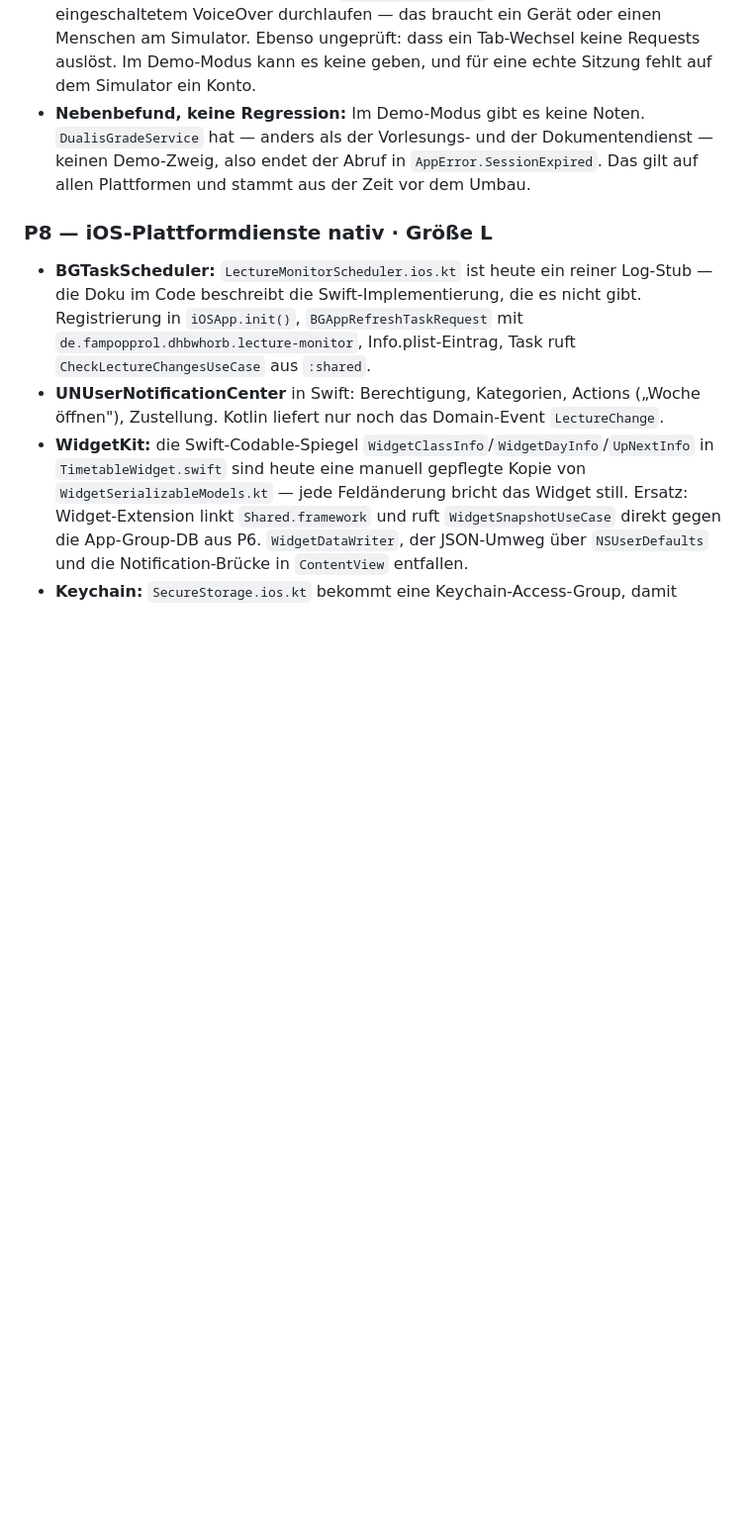
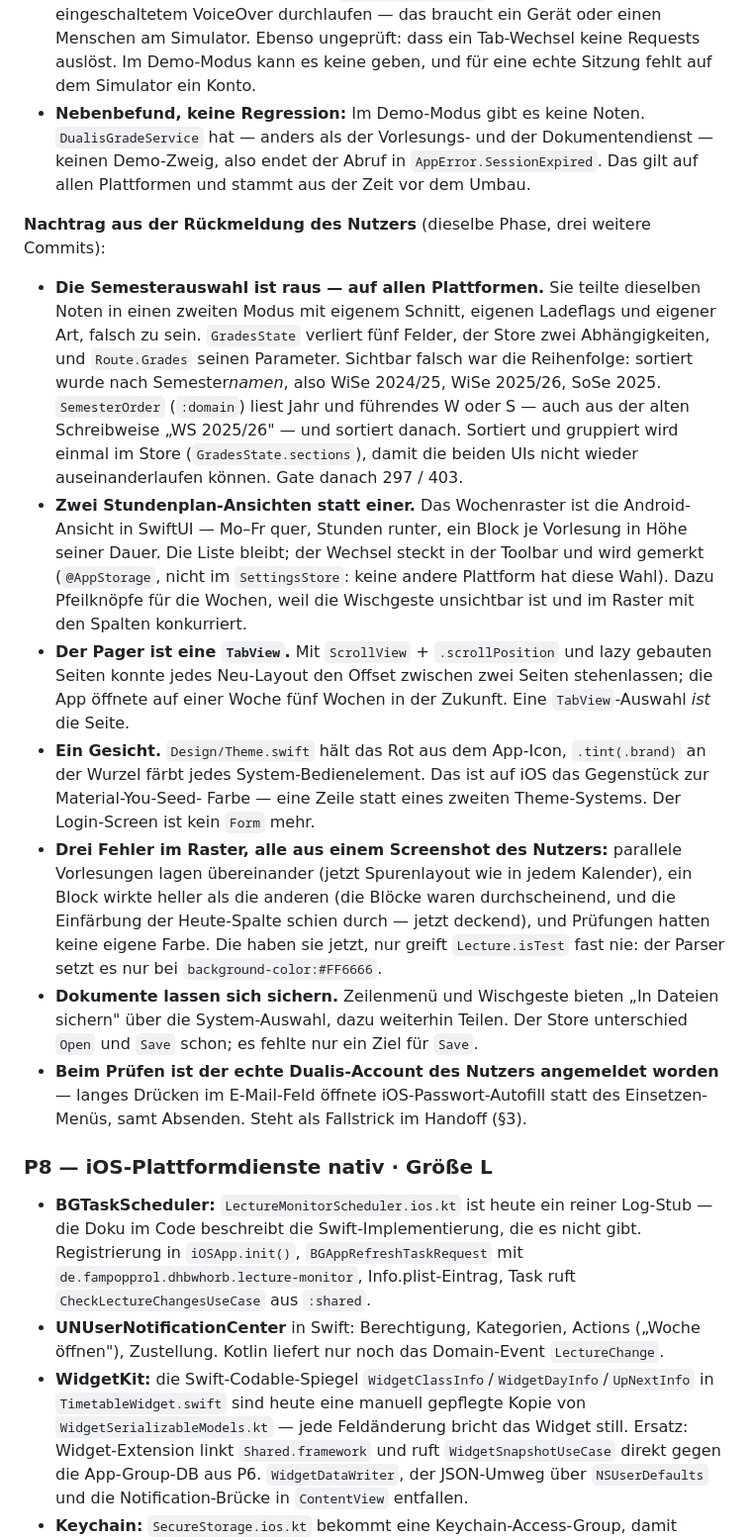
Before and after one commit to Joinsider/dhbw, a Markdown page: .planning/v3-ARCHITECTURE-PLAN.md, the part around the change. Shown at 99% size. Rendered like a GitHub page; blank space fills up the shorter version.

Commit message:
docs: fold the feedback round into the plan and the handoff
The plan gets what changed after the first pass — the semester picker leaving
all platforms, the two timetable layouts, the pager becoming a TabView, and the
three grid bugs a single screenshot exposed.

The handoff gets the new gate numbers (297 / 403), the files worth knowing
about, and one warning it cost a real session to learn: long-pressing the email
field on the simulator can open iOS password autofill instead of the paste
menu, and autofill signs in with the real Dualis account rather than the demo
one.

Co-Authored-By: Claude Opus 5 <noreply@anthropic.com>

```diff
--- a/.planning/v3-ARCHITECTURE-PLAN.md
+++ b/.planning/v3-ARCHITECTURE-PLAN.md
@@ -639,6 +639,39 @@ der P1-Baseline messbar kleiner; VoiceOver-Durchlauf je Screen ohne unbeschrifte
   anders als der Vorlesungs- und der Dokumentendienst — keinen Demo-Zweig, also endet der Abruf in
   `AppError.SessionExpired`. Das gilt auf allen Plattformen und stammt aus der Zeit vor dem Umbau.
 
+**Nachtrag aus der Rückmeldung des Nutzers** (dieselbe Phase, drei weitere Commits):
+
+* **Die Semesterauswahl ist raus — auf allen Plattformen.** Sie teilte dieselben Noten in einen
+  zweiten Modus mit eigenem Schnitt, eigenen Ladeflags und eigener Art, falsch zu sein.
+  `GradesState` verliert fünf Felder, der Store zwei Abhängigkeiten, und `Route.Grades` seinen
+  Parameter. Sichtbar falsch war die Reihenfolge: sortiert wurde nach Semester*namen*, also
+  WiSe 2024/25, WiSe 2025/26, SoSe 2025. `SemesterOrder` (`:domain`) liest Jahr und führendes
+  W oder S — auch aus der alten Schreibweise „WS 2025/26" — und sortiert danach. Sortiert und
+  gruppiert wird einmal im Store (`GradesState.sections`), damit die beiden UIs nicht wieder
+  auseinanderlaufen können. Gate danach 297 / 403.
+* **Zwei Stundenplan-Ansichten statt einer.** Das Wochenraster ist die Android-Ansicht in
+  SwiftUI — Mo–Fr quer, Stunden runter, ein Block je Vorlesung in Höhe seiner Dauer. Die Liste
+  bleibt; der Wechsel steckt in der Toolbar und wird gemerkt (`@AppStorage`, nicht im
+  `SettingsStore`: keine andere Plattform hat diese Wahl). Dazu Pfeilknöpfe für die Wochen, weil
+  die Wischgeste unsichtbar ist und im Raster mit den Spalten konkurriert.
+* **Der Pager ist eine `TabView`.** Mit `ScrollView` + `.scrollPosition` und lazy gebauten Seiten
+  konnte jedes Neu-Layout den Offset zwischen zwei Seiten stehenlassen; die App öffnete auf einer
+  Woche fünf Wochen in der Zukunft. Eine `TabView`-Auswahl *ist* die Seite.
+* **Ein Gesicht.** `Design/Theme.swift` hält das Rot aus dem App-Icon, `.tint(.brand)` an der
+  Wurzel färbt jedes System-Bedienelement. Das ist auf iOS das Gegenstück zur Material-You-Seed-
+  Farbe — eine Zeile statt eines zweiten Theme-Systems. Der Login-Screen ist kein `Form` mehr.
+* **Drei Fehler im Raster, alle aus einem Screenshot des Nutzers:** parallele Vorlesungen lagen
+  übereinander (jetzt Spurenlayout wie in jedem Kalender), ein Block wirkte heller als die
+  anderen (die Blöcke waren durchscheinend, und die Einfärbung der Heute-Spalte schien durch —
+  jetzt deckend), und Prüfungen hatten keine eigene Farbe. Die haben sie jetzt, nur greift
+  `Lecture.isTest` fast nie: der Parser setzt es nur bei `background-color:#FF6666`.
+* **Dokumente lassen sich sichern.** Zeilenmenü und Wischgeste bieten „In Dateien sichern" über
+  die System-Auswahl, dazu weiterhin Teilen. Der Store unterschied `Open` und `Save` schon; es
+  fehlte nur ein Ziel für `Save`.
+* **Beim Prüfen ist der echte Dualis-Account des Nutzers angemeldet worden** — langes Drücken im
+  E-Mail-Feld öffnete iOS-Passwort-Autofill statt des Einsetzen-Menüs, samt Absenden. Steht als
+  Fallstrick im Handoff (§3).
+
 ### P8 — iOS-Plattformdienste nativ · Größe L
 
 * **BGTaskScheduler:** `LectureMonitorScheduler.ios.kt` ist heute ein reiner Log-Stub —
```
Also changed, not shown: .planning/HANDOFF.md (+15 -5 lines).
